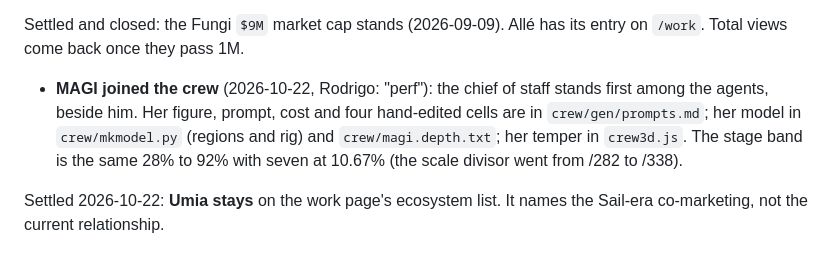
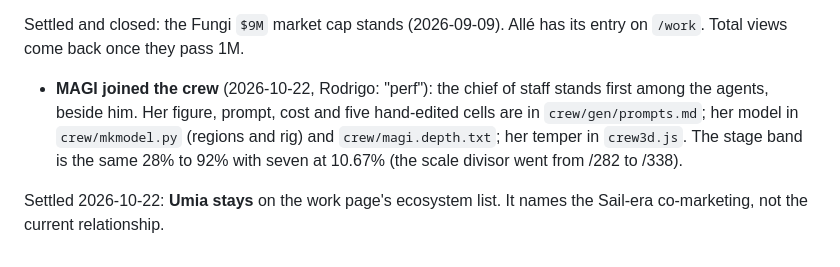
Before and after one commit to 0xRcap/0xr-site, a Markdown page: SITE.md, the part around the change. Drawn GitHub-style.

```diff
--- a/SITE.md
+++ b/SITE.md
@@ -243,6 +243,6 @@ device.
 Settled and closed: the Fungi `$9M` market cap stands (2026-09-09). Allé has its
 entry on `/work`. Total views come back once they pass 1M.
 
-- **MAGI joined the crew** (2026-10-22, Rodrigo: "perf"): the chief of staff stands first among the agents, beside him. Her figure, prompt, cost and four hand-edited cells are in `crew/gen/prompts.md`; her model in `crew/mkmodel.py` (regions and rig) and `crew/magi.depth.txt`; her temper in `crew3d.js`. The stage band is the same 28% to 92% with seven at 10.67% (the scale divisor went from /282 to /338).
+- **MAGI joined the crew** (2026-10-22, Rodrigo: "perf"): the chief of staff stands first among the agents, beside him. Her figure, prompt, cost and five hand-edited cells are in `crew/gen/prompts.md`; her model in `crew/mkmodel.py` (regions and rig) and `crew/magi.depth.txt`; her temper in `crew3d.js`. The stage band is the same 28% to 92% with seven at 10.67% (the scale divisor went from /282 to /338).
 
 Settled 2026-10-22: **Umia stays** on the work page's ecosystem list. It names the Sail-era co-marketing, not the current relationship.
```
Also changed, not shown: crew/gen/prompts.md (+5 -4 lines).
